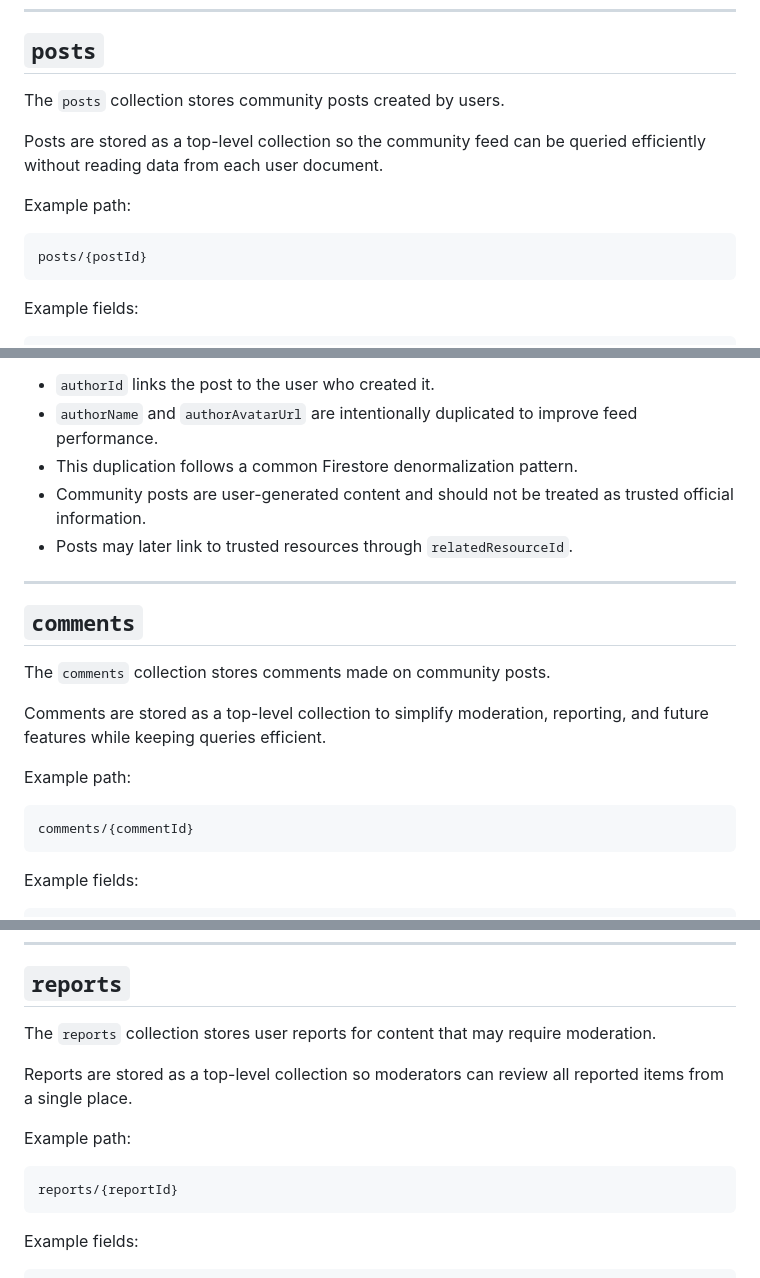
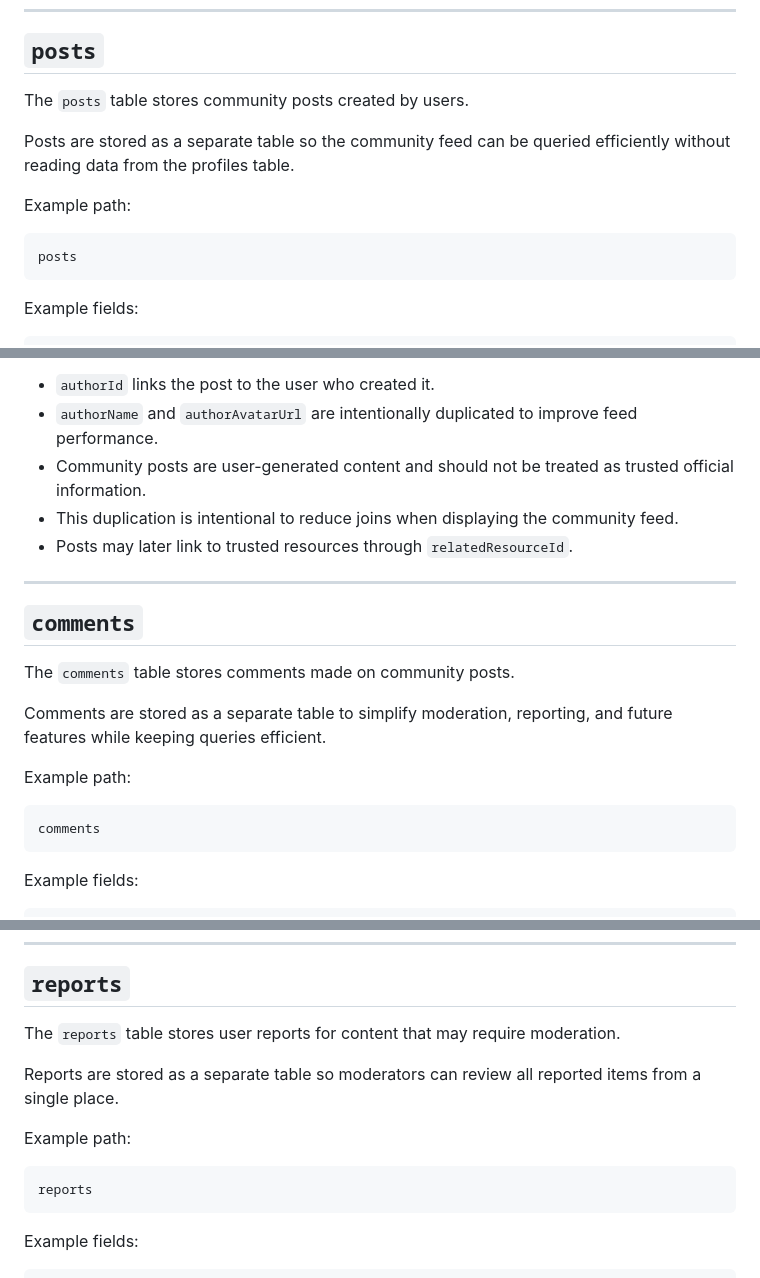
Before and after one commit to Yousef-martaa/vilvia, a Markdown page: docs/ARCHITECTURE/data_model.md, 3 parts joined by grey strips. Drawn GitHub-style.

````diff
--- a/docs/ARCHITECTURE/data_model.md
+++ b/docs/ARCHITECTURE/data_model.md
@@ -95,14 +95,14 @@ Notes:
 
 ## `posts`
 
-The `posts` collection stores community posts created by users.
+The `posts` table stores community posts created by users.
 
-Posts are stored as a top-level collection so the community feed can be queried efficiently without reading data from each user document.
+Posts are stored as a separate table so the community feed can be queried efficiently without reading data from the profiles table.
 
 Example path:
 
 ```text
-posts/{postId}
+posts
 ```
 
 Example fields:
@@ -127,22 +127,22 @@ Notes:
 
 - `authorId` links the post to the user who created it.
 - `authorName` and `authorAvatarUrl` are intentionally duplicated to improve feed performance.
-- This duplication follows a common Firestore denormalization pattern.
 - Community posts are user-generated content and should not be treated as trusted official information.
+- This duplication is intentional to reduce joins when displaying the community feed.
 - Posts may later link to trusted resources through `relatedResourceId`.
 
 ---
 
 ## `comments`
 
-The `comments` collection stores comments made on community posts.
+The `comments` table stores comments made on community posts.
 
-Comments are stored as a top-level collection to simplify moderation, reporting, and future features while keeping queries efficient.
+Comments are stored as a separate table to simplify moderation, reporting, and future features while keeping queries efficient.
 
 Example path:
 
 ```text
-comments/{commentId}
+comments
 ```
 
 Example fields:
@@ -170,14 +170,14 @@ Notes:
 
 ## `reports`
 
-The `reports` collection stores user reports for content that may require moderation.
+The `reports` table stores user reports for content that may require moderation.
 
-Reports are stored as a top-level collection so moderators can review all reported items from a single place.
+Reports are stored as a separate table so moderators can review all reported items from a single place.
 
 Example path:
 
 ```text
-reports/{reportId}
+reports
 ```
 
 Example fields:
````
Also changed, not shown: other parts of docs/ARCHITECTURE/data_model.md (+20 -20 lines), docs/roadmap.md (deleted).
